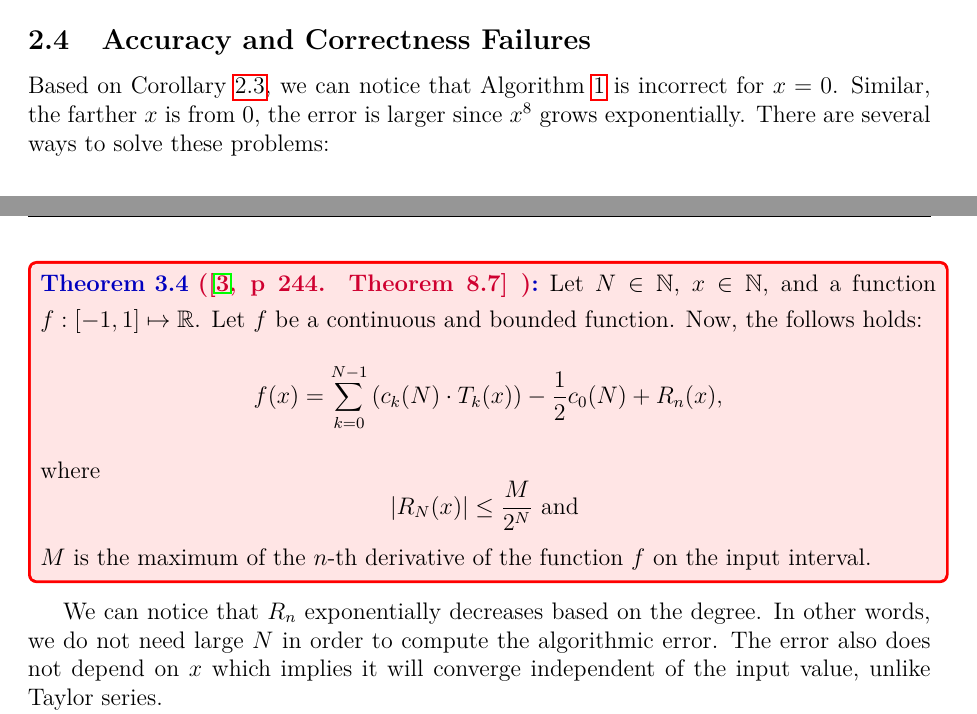
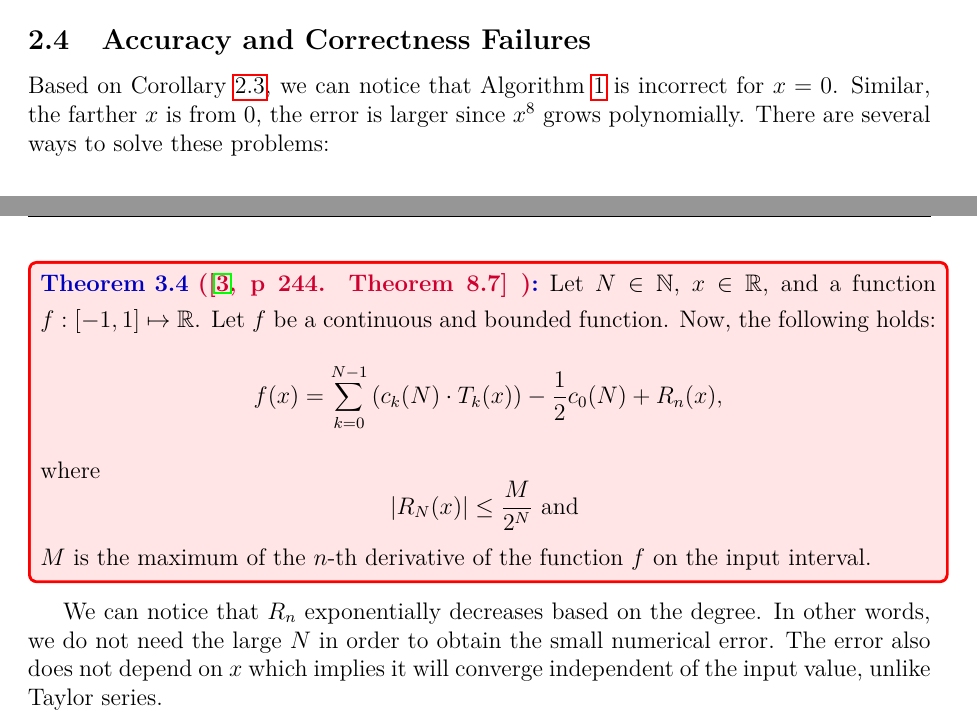
Before and after one commit to popina1994/Next-Silicon-Report, a LaTeX document (main.tex): two parts of pages 5 and 8 of 17, joined at a grey line, cut so that both start at the same text. Compiled offline with pdfLaTeX.

Commit message:
1. Trimming text.

```diff
--- a/main.tex
+++ b/main.tex
@@ -89,7 +89,7 @@ Thus, the method stated in Algorithm \ref{alg:sine_existing} has an algorithmic
 
 \subsection{Accuracy and Correctness Failures} \label{subsec:acc_and_corr}
 Based on Corollary \ref{cor:sine_mac}, we can notice that Algorithm \ref{alg:sine_existing} is incorrect for $x = 0$.
-Similar, the farther $x$ is from 0, the error is larger since $x^8$ grows exponentially.
+Similar, the farther $x$ is from 0, the error is larger since $x^8$ grows polynomially.
 There are several ways to solve these problems:
 
 \subsection{Experiments}
@@ -152,8 +152,8 @@ Let us introduce definitions that would help with our computations.
 Now the following formula holds:
 \begin{TheoremColor}{\protect{\cite[p~244. Theorem 8.7]{suli2003introduction}}
 }{cheb_approx}
-    Let $N \in \mathbb{N}$, $x \in \mathbb{N}$, and a function $f : [-1, 1] \mapsto \mathbb{R}$.
-    Let $f$ be a continuous and bounded function. Now, the follows holds:
+    Let $N \in \mathbb{N}$, $x \in \mathbb{R}$, and a function $f : [-1, 1] \mapsto \mathbb{R}$.
+    Let $f$ be a continuous and bounded function. Now, the following holds:
     \begin{equation*}
         f(x) = \sum_{k=0}^{N-1} \left(c_k(N) \cdot T_k(x)\right) - \frac{1}{2} c_0(N) + R_n(x),
     \end{equation*}
@@ -164,7 +164,7 @@ Now the following formula holds:
     $M$ is the maximum of the $n$-th derivative of the function $f$ on the input interval.
 \end{TheoremColor}
 We can notice that $R_n$ exponentially decreases based on the degree.
-In other words, we do not need large $N$ in order to compute the algorithmic error.
+In other words, we do not need the large $N$ in order to obtain the small numerical error.
 The error also does not depend on $x$ which implies it will converge independent of the input value, unlike Taylor series.
 
 We implement the approximation from Theorem \ref{th:cheb_approx} in Algorithm \ref{alg:sine_cheb_opt}.
```
